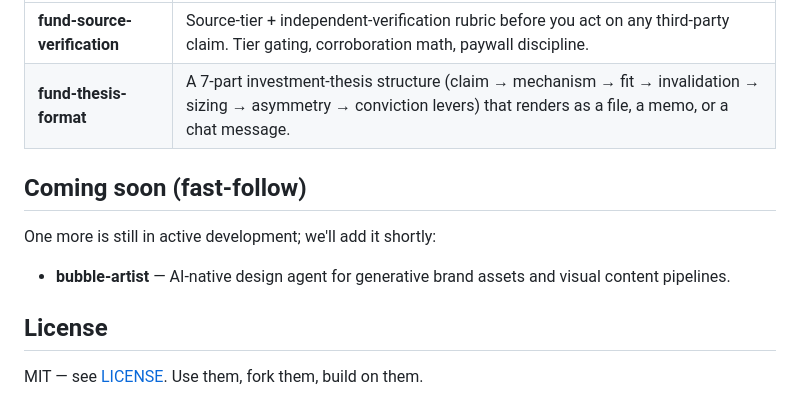
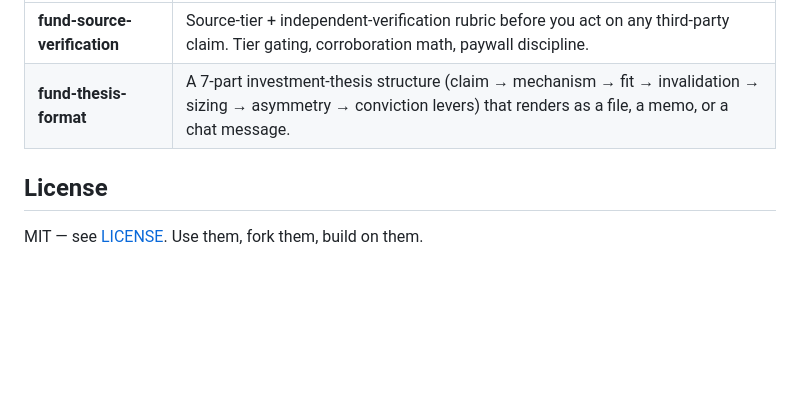
Before and after one commit to vdk888/bubble-skills, a Markdown page: README.md, the part around the change. Drawn GitHub-style; blank space fills up the shorter version.

Commit message:
README: drop the unbuilt 'coming soon' entry
Co-Authored-By: Claude Opus 5.5 (1M context) <noreply@anthropic.com>

```diff
--- a/README.md
+++ b/README.md
@@ -62,12 +62,6 @@ That's it. Every skill and plugin below becomes available in your Claude Code ag
 | **fund-source-verification** | Source-tier + independent-verification rubric before you act on any third-party claim. Tier gating, corroboration math, paywall discipline. |
 | **fund-thesis-format** | A 7-part investment-thesis structure (claim → mechanism → fit → invalidation → sizing → asymmetry → conviction levers) that renders as a file, a memo, or a chat message. |
 
-## Coming soon (fast-follow)
-
-One more is still in active development; we'll add it shortly:
-
-- **bubble-artist** — AI-native design agent for generative brand assets and visual content pipelines.
-
 ## License
 
 MIT — see [LICENSE](LICENSE). Use them, fork them, build on them.
```
